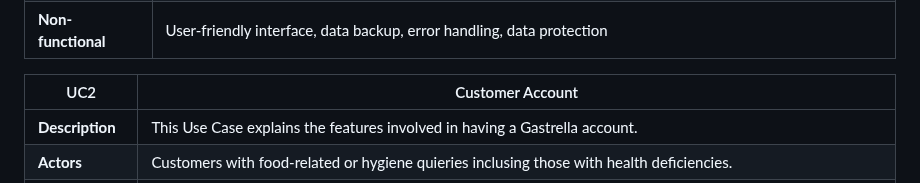
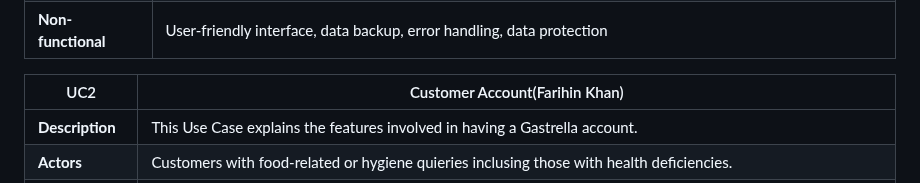
Before and after one commit to Sanochez/Gastrella, a Markdown page: docs/requirements.md, the part around the change. Drawn GitHub-style.

```diff
--- a/docs/requirements.md
+++ b/docs/requirements.md
@@ -22,7 +22,7 @@
 | **Non-functional** | User-friendly interface, data backup, error handling, data protection |
 
 
-| UC2 | Customer Account |
+| UC2 | Customer Account(Farihin Khan) |
 | -------------------------------------- | ------------------- |
 | **Description** | This Use Case explains the features involved in having a Gastrella account. |
 | **Actors** | Customers with food-related or hygiene quieries inclusing those with health deficiencies. |
```
